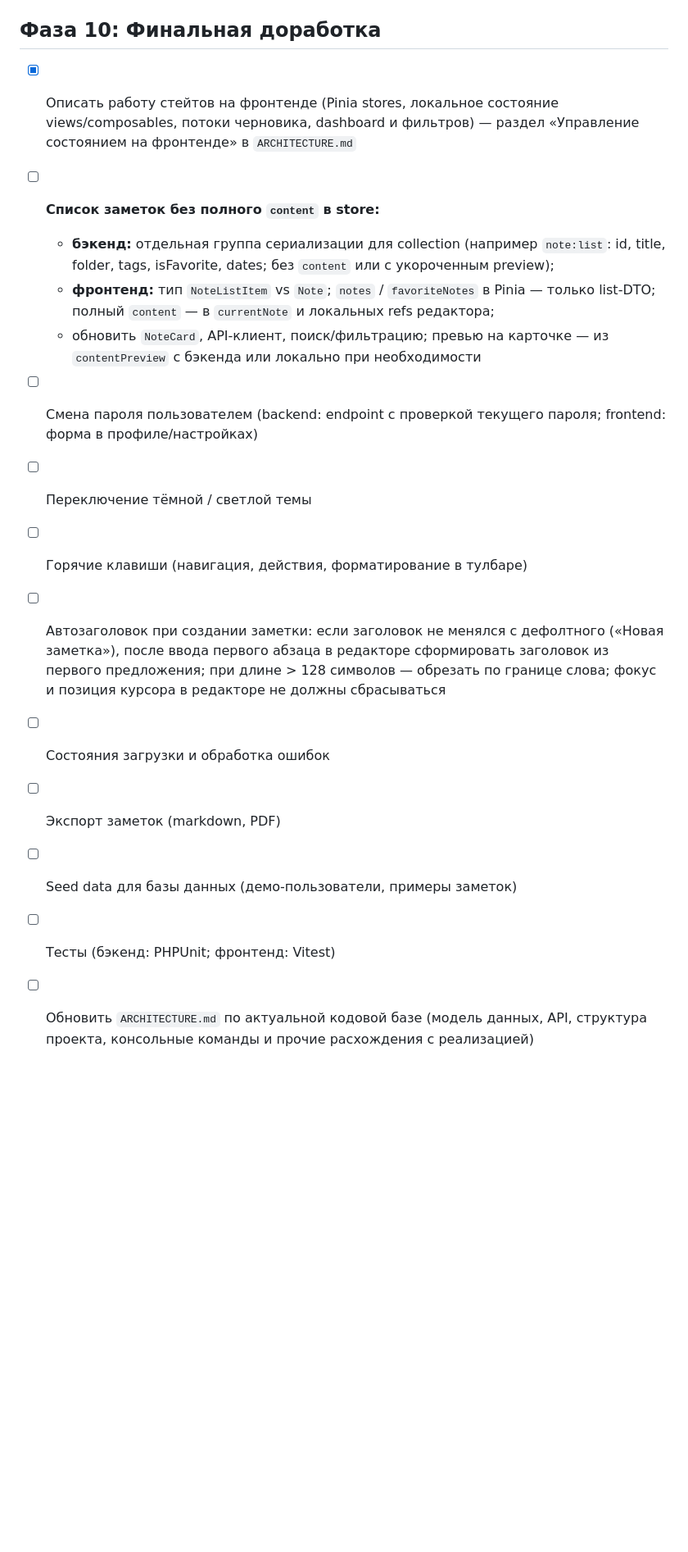
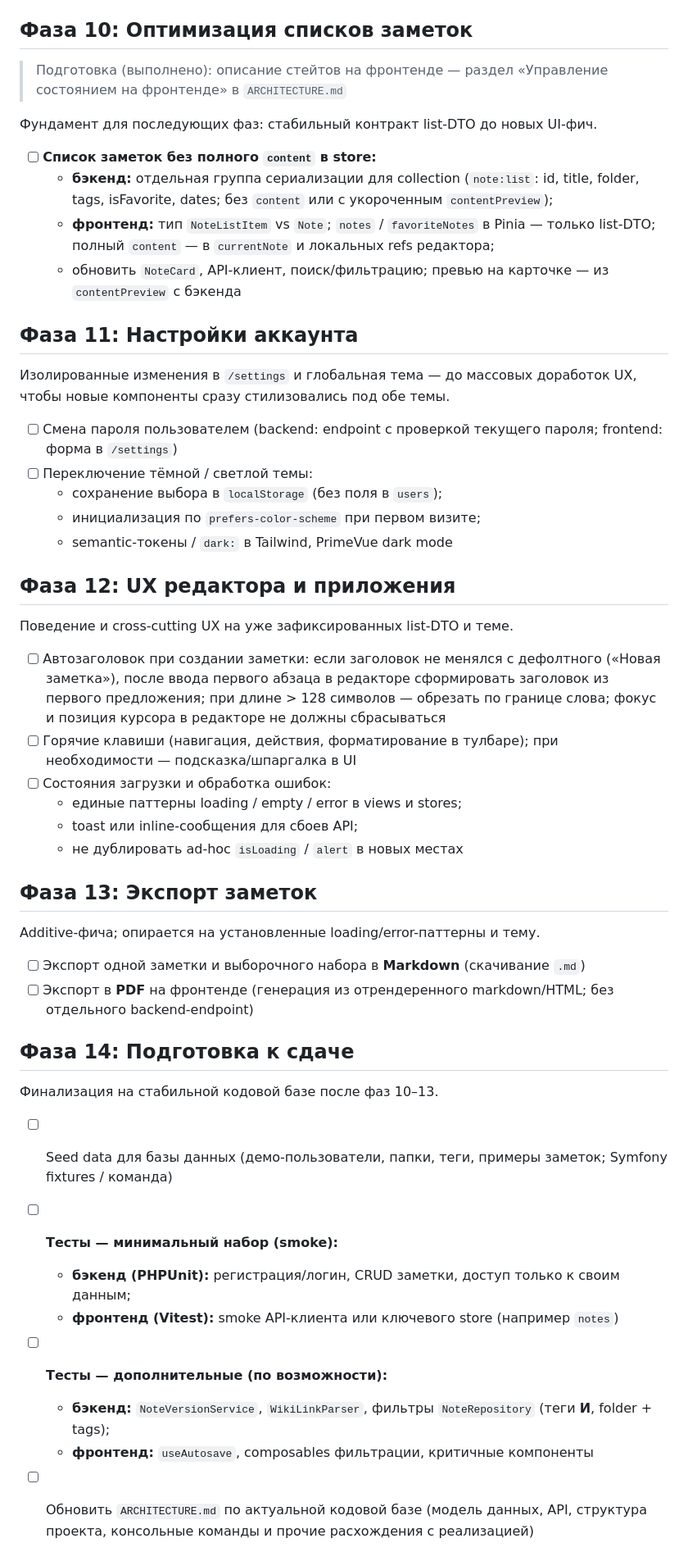
Before and after one commit to anton-test-otus/otus-ai-app, a Markdown page: PHASES.md, the part around the change. Shown at 82% size. Drawn GitHub-style; blank space fills up the shorter version.

Commit message:
Phases update.

```diff
--- a/PHASES.md
+++ b/PHASES.md
@@ -200,20 +200,55 @@
 - [x] **На остальных страницах**: папка — `foldersStore.selectedFolderId`; теги — выбранные в фильтре сайдбара (`tagsStore.selectedTags`)
 - [x] Frontend: расширить `CreateNoteRequest` и `notesApi.create` поддержкой `tags` (API уже принимает `tags` в `note:write`)
 
-## Фаза 10: Финальная доработка
+## Фаза 10: Оптимизация списков заметок
 
-- [x] Описать работу стейтов на фронтенде (Pinia stores, локальное состояние views/composables, потоки черновика, dashboard и фильтров) — раздел «Управление состоянием на фронтенде» в `ARCHITECTURE.md`
+> Подготовка (выполнено): описание стейтов на фронтенде — раздел «Управление состоянием на фронтенде» в `ARCHITECTURE.md`
+
+Фундамент для последующих фаз: стабильный контракт list-DTO до новых UI-фич.
+
 - [ ] **Список заметок без полного `content` в store:**
-  - **бэкенд:** отдельная группа сериализации для collection (например `note:list`: id, title, folder, tags, isFavorite, dates; без `content` или с укороченным preview);
+  - **бэкенд:** отдельная группа сериализации для collection (`note:list`: id, title, folder, tags, isFavorite, dates; без `content` или с укороченным `contentPreview`);
   - **фронтенд:** тип `NoteListItem` vs `Note`; `notes` / `favoriteNotes` в Pinia — только list-DTO; полный `content` — в `currentNote` и локальных refs редактора;
-  - обновить `NoteCard`, API-клиент, поиск/фильтрацию; превью на карточке — из `contentPreview` с бэкенда или локально при необходимости
-- [ ] Смена пароля пользователем (backend: endpoint с проверкой текущего пароля; frontend: форма в профиле/настройках)
-- [ ] Переключение тёмной / светлой темы
-- [ ] Горячие клавиши (навигация, действия, форматирование в тулбаре)
+  - обновить `NoteCard`, API-клиент, поиск/фильтрацию; превью на карточке — из `contentPreview` с бэкенда
+
+## Фаза 11: Настройки аккаунта
+
+Изолированные изменения в `/settings` и глобальная тема — до массовых доработок UX, чтобы новые компоненты сразу стилизовались под обе темы.
+
+- [ ] Смена пароля пользователем (backend: endpoint с проверкой текущего пароля; frontend: форма в `/settings`)
+- [ ] Переключение тёмной / светлой темы:
+  - сохранение выбора в `localStorage` (без поля в `users`);
+  - инициализация по `prefers-color-scheme` при первом визите;
+  - semantic-токены / `dark:` в Tailwind, PrimeVue dark mode
+
+## Фаза 12: UX редактора и приложения
+
+Поведение и cross-cutting UX на уже зафиксированных list-DTO и теме.
+
 - [ ] Автозаголовок при создании заметки: если заголовок не менялся с дефолтного («Новая заметка»), после ввода первого абзаца в редакторе сформировать заголовок из первого предложения; при длине > 128 символов — обрезать по границе слова; фокус и позиция курсора в редакторе не должны сбрасываться
-- [ ] Состояния загрузки и обработка ошибок
-- [ ] Экспорт заметок (markdown, PDF)
-- [ ] Seed data для базы данных (демо-пользователи, примеры заметок)
-- [ ] Тесты (бэкенд: PHPUnit; фронтенд: Vitest)
+- [ ] Горячие клавиши (навигация, действия, форматирование в тулбаре); при необходимости — подсказка/шпаргалка в UI
+- [ ] Состояния загрузки и обработка ошибок:
+  - единые паттерны loading / empty / error в views и stores;
+  - toast или inline-сообщения для сбоев API;
+  - не дублировать ad-hoc `isLoading` / `alert` в новых местах
+
+## Фаза 13: Экспорт заметок
+
+Additive-фича; опирается на установленные loading/error-паттерны и тему.
+
+- [ ] Экспорт одной заметки и выборочного набора в **Markdown** (скачивание `.md`)
+- [ ] Экспорт в **PDF** на фронтенде (генерация из отрендеренного markdown/HTML; без отдельного backend-endpoint)
+
+## Фаза 14: Подготовка к сдаче
+
+Финализация на стабильной кодовой базе после фаз 10–13.
+
+- [ ] Seed data для базы данных (демо-пользователи, папки, теги, примеры заметок; Symfony fixtures / команда)
+- [ ] **Тесты — минимальный набор (smoke):**
+  - **бэкенд (PHPUnit):** регистрация/логин, CRUD заметки, доступ только к своим данным;
+  - **фронтенд (Vitest):** smoke API-клиента или ключевого store (например `notes`)
+- [ ] **Тесты — дополнительные (по возможности):**
+  - **бэкенд:** `NoteVersionService`, `WikiLinkParser`, фильтры `NoteRepository` (теги **И**, folder + tags);
+  - **фронтенд:** `useAutosave`, composables фильтрации, критичные компоненты
 - [ ] Обновить `ARCHITECTURE.md` по актуальной кодовой базе (модель данных, API, структура проекта, консольные команды и прочие расхождения с реализацией)
 - [ ] Создание скринкаста с демонстрацией использования приложения
```
